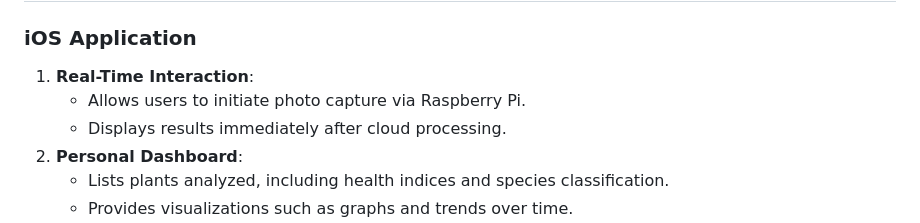
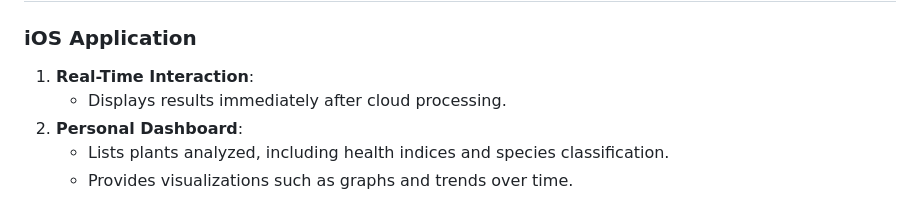
Before and after one commit to trabelsiaya/EcoSight, a Markdown page: README.md, the part around the change. GitHub-like rendering.

```diff
--- a/README.md
+++ b/README.md
@@ -41,7 +41,6 @@ This app bridges the gap between advanced ecological monitoring and user accessi
 
 ### iOS Application
 1. **Real-Time Interaction**:
-   - Allows users to initiate photo capture via Raspberry Pi.
    - Displays results immediately after cloud processing.
 2. **Personal Dashboard**:
    - Lists plants analyzed, including health indices and species classification.
```
